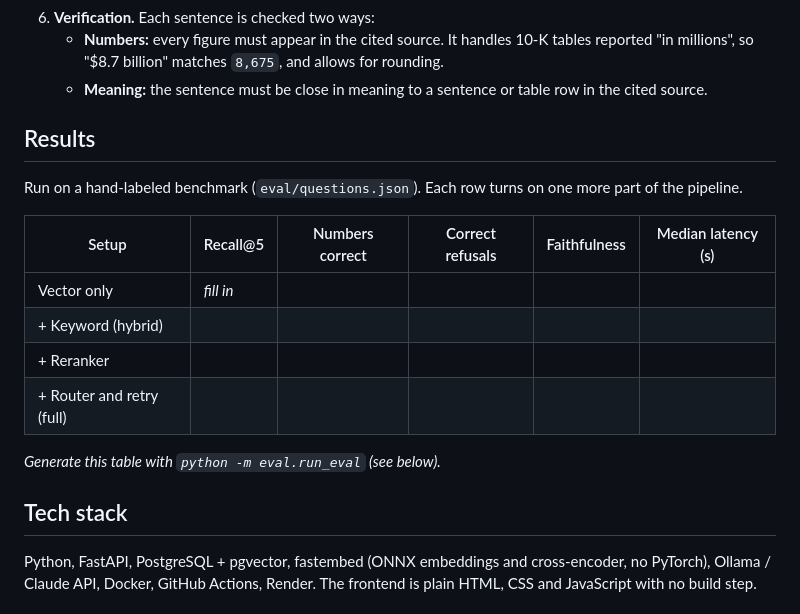
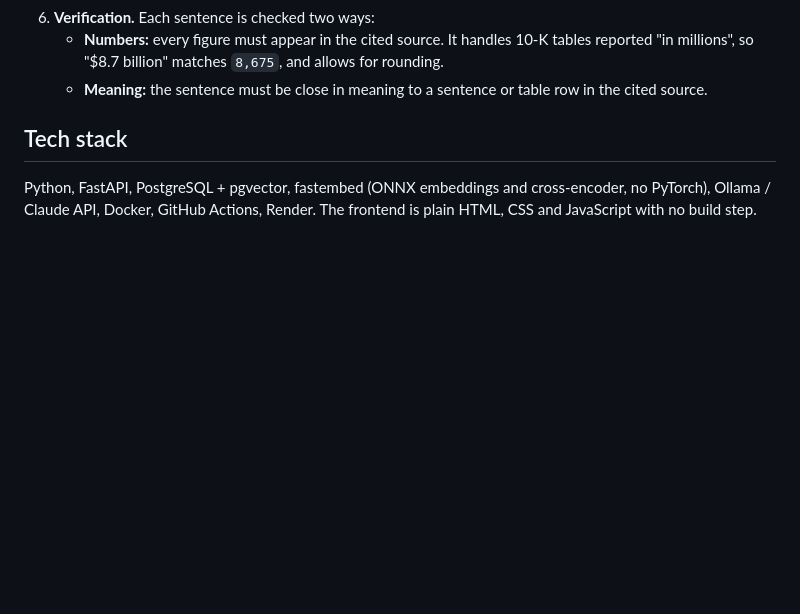
Before and after one commit to KirtanPatel30/filinglens, a Markdown page: README.md, the part around the change. Rendered like a GitHub page; blank space fills up the shorter version.

```diff
--- a/README.md
+++ b/README.md
@@ -44,19 +44,7 @@ flowchart LR
    - **Meaning:** the sentence must be close in meaning to a sentence or table row in the
      cited source.
 
-## Results
 
-Run on a hand-labeled benchmark (`eval/questions.json`). Each row turns on one more part
-of the pipeline.
-
-| Setup | Recall@5 | Numbers correct | Correct refusals | Faithfulness | Median latency (s) |
-|---|---|---|---|---|---|
-| Vector only | _fill in_ | | | | |
-| + Keyword (hybrid) | | | | | |
-| + Reranker | | | | | |
-| + Router and retry (full) | | | | | |
-
-_Generate this table with `python -m eval.run_eval` (see below)._
 
 ## Tech stack
 
```
